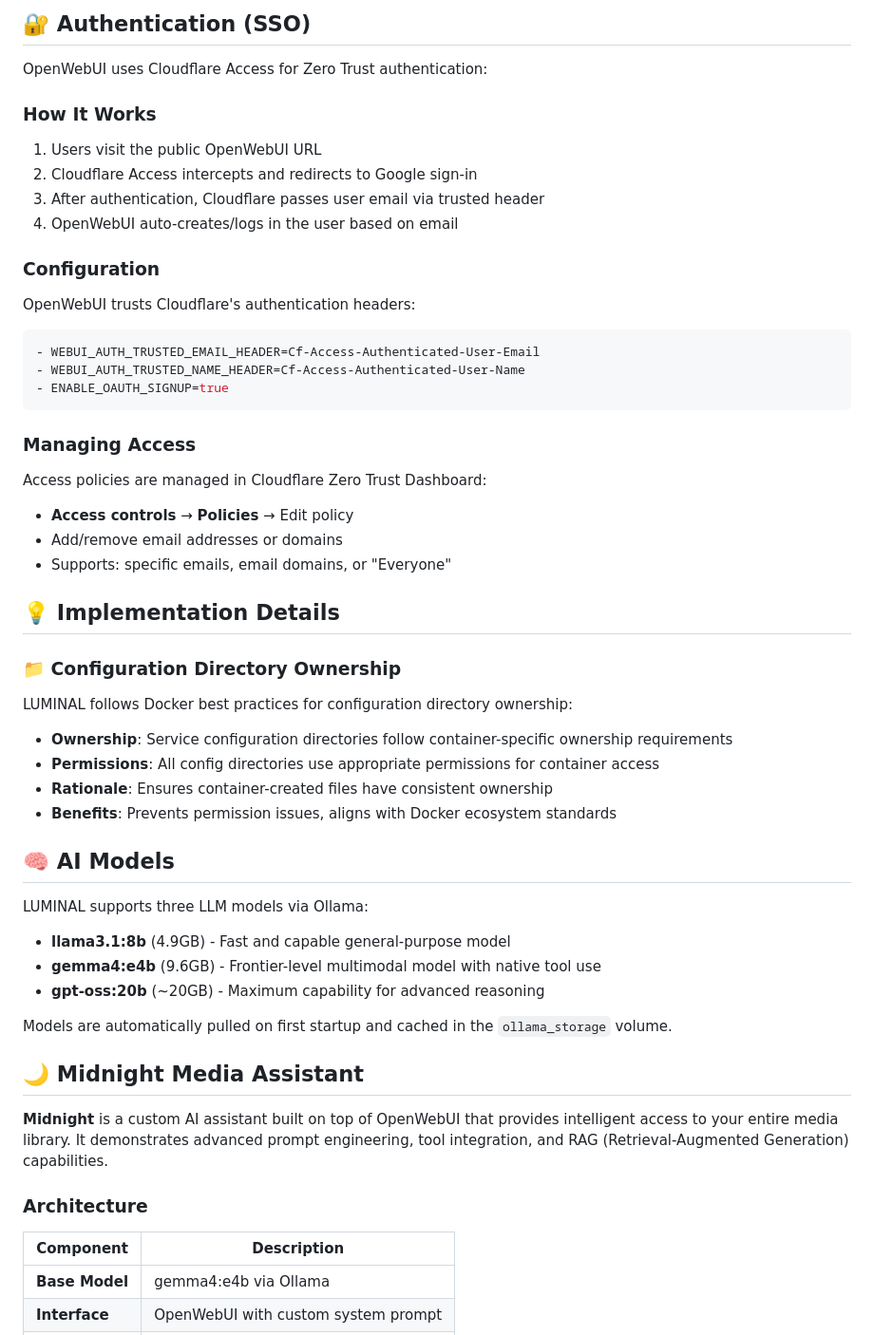
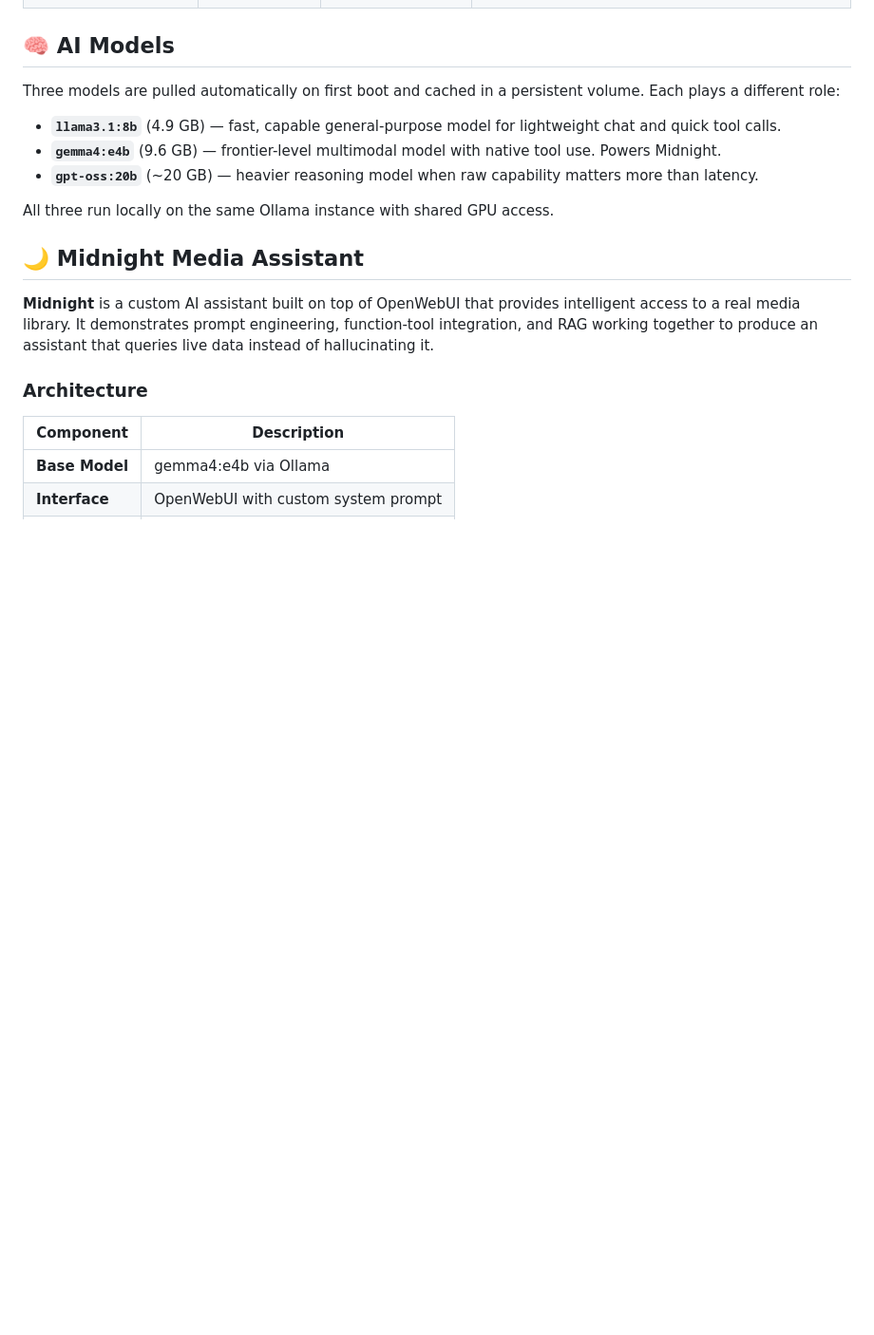
Before and after one commit to pjmarz/LUMINAL, a Markdown page: README.md, the part around one of its changes. Shown at 95% size. GitHub-like rendering; blank space fills up the shorter version.

````diff
--- a/README.md
+++ b/README.md
@@ -192,55 +88,16 @@ Once your stack is running, you can access the following services:
-## 🔐 Authentication (SSO)
-
-OpenWebUI uses Cloudflare Access for Zero Trust authentication:
-
-### How It Works
-
-1. Users visit the public OpenWebUI URL
-2. Cloudflare Access intercepts and redirects to Google sign-in
-3. After authentication, Cloudflare passes user email via trusted header
-4. OpenWebUI auto-creates/logs in the user based on email
-
-### Configuration
-
-OpenWebUI trusts Cloudflare's authentication headers:
-
-```yaml
-- WEBUI_AUTH_TRUSTED_EMAIL_HEADER=Cf-Access-Authenticated-User-Email
-- WEBUI_AUTH_TRUSTED_NAME_HEADER=Cf-Access-Authenticated-User-Name
-- ENABLE_OAUTH_SIGNUP=true
-```
-
-### Managing Access
-
-Access policies are managed in Cloudflare Zero Trust Dashboard:
-- **Access controls** → **Policies** → Edit policy
-- Add/remove email addresses or domains
-- Supports: specific emails, email domains, or "Everyone"
-
-## 💡 Implementation Details
-
-### 📁 Configuration Directory Ownership
-
-LUMINAL follows Docker best practices for configuration directory ownership:
-
-- **Ownership**: Service configuration directories follow container-specific ownership requirements
-- **Permissions**: All config directories use appropriate permissions for container access
-- **Rationale**: Ensures container-created files have consistent ownership
-- **Benefits**: Prevents permission issues, aligns with Docker ecosystem standards
-
 ## 🧠 AI Models
 
-LUMINAL supports three LLM models via Ollama:
+Three models are pulled automatically on first boot and cached in a persistent volume. Each plays a different role:
 
-- **llama3.1:8b** (4.9GB) - Fast and capable general-purpose model
-- **gemma4:e4b** (9.6GB) - Frontier-level multimodal model with native tool use
-- **gpt-oss:20b** (~20GB) - Maximum capability for advanced reasoning
+- **`llama3.1:8b`** (4.9 GB) — fast, capable general-purpose model for lightweight chat and quick tool calls.
+- **`gemma4:e4b`** (9.6 GB) — frontier-level multimodal model with native tool use. Powers Midnight.
+- **`gpt-oss:20b`** (~20 GB) — heavier reasoning model when raw capability matters more than latency.
 
-Models are automatically pulled on first startup and cached in the `ollama_storage` volume.
+All three run locally on the same Ollama instance with shared GPU access.
 
 ## 🌙 Midnight Media Assistant
 
-**Midnight** is a custom AI assistant built on top of OpenWebUI that provides intelligent access to your entire media library. It demonstrates advanced prompt engineering, tool integration, and RAG (Retrieval-Augmented Generation) capabilities.
+**Midnight** is a custom AI assistant built on top of OpenWebUI that provides intelligent access to a real media library. It demonstrates prompt engineering, function-tool integration, and RAG working together to produce an assistant that queries live data instead of hallucinating it.
 
 ### Architecture
 
````
Also changed, not shown: other parts of README.md (+71 -168 lines).
